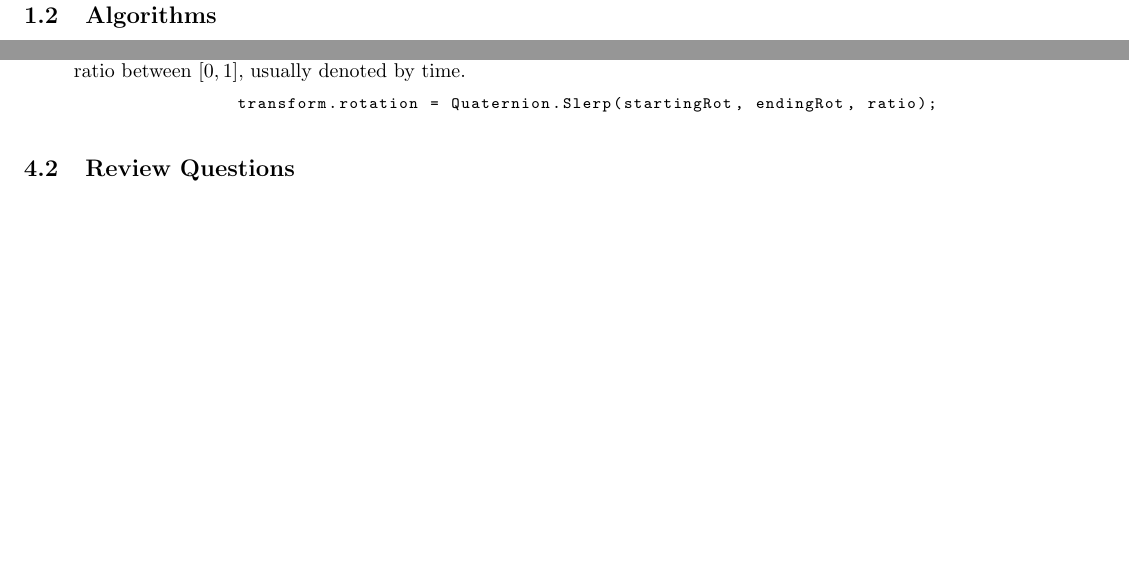
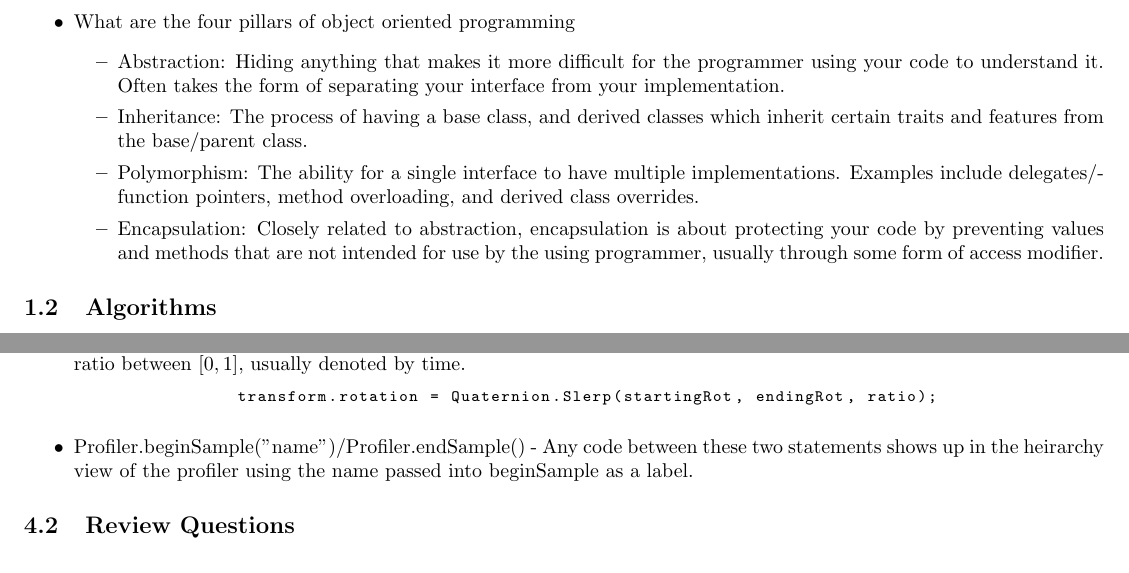
Before and after one commit to GageKilmer/Programming-Notebook, a LaTeX document (main.tex): two parts of pages 3 and 14 of 17, joined at a grey line, cut at the place of the change, the shorter picture padded with empty space. Compiled offline with pdfLaTeX.

Commit message:
Finished Unity Junior Developer Pathway

```diff
--- a/main.tex
+++ b/main.tex
@@ -54,6 +54,15 @@
 \newpage
 \section{General Programming}
 \subsection{Review Questions}
+\begin{itemize}
+    \item What are the four pillars of object oriented programming
+    \begin{itemize}
+        \item Abstraction: Hiding anything that makes it more difficult for the programmer using your code to understand it. Often takes the form of separating your interface from your implementation.
+        \item Inheritance: The process of having a base class, and derived classes which inherit certain traits and features from the base/parent class.
+        \item Polymorphism: The ability for a single interface to have multiple implementations. Examples include delegates/function pointers, method overloading, and derived class overrides.
+        \item Encapsulation: Closely related to abstraction, encapsulation is about protecting your code by preventing values and methods that are not intended for use by the using programmer, usually through some form of access modifier.
+    \end{itemize}
+\end{itemize}
 \subsection{Algorithms}
 \subsubsection{The A* Algorithm}
 \begin{itemize}
@@ -585,6 +594,7 @@
     \item Quaternion.Slerp - Spherical Linear Interpolation between two quaternions, $startingRot$ and $endingRot$, based on a ratio between $[0,1]$, usually denoted by time.
     \begin{lstlisting}[language=C++]
                 transform.rotation = Quaternion.Slerp(startingRot, endingRot, ratio); \end{lstlisting}
+    \item Profiler.beginSample("name")/Profiler.endSample() - Any code between these two statements shows up in the heirarchy view of the profiler using the name passed into beginSample as a label.
 \end{itemize}
 \subsection{Review Questions}
 
```
